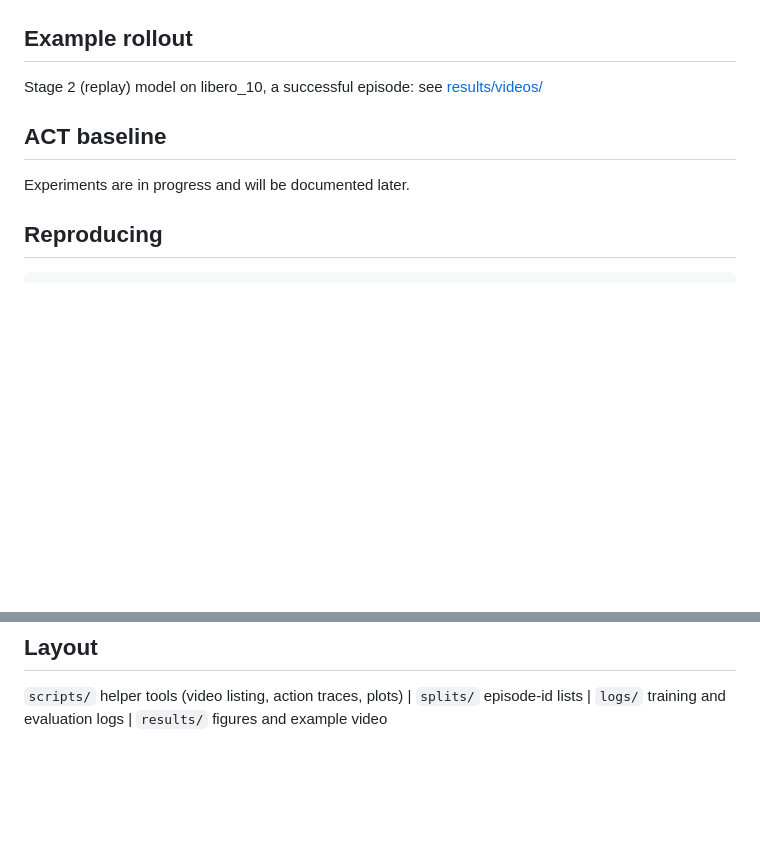
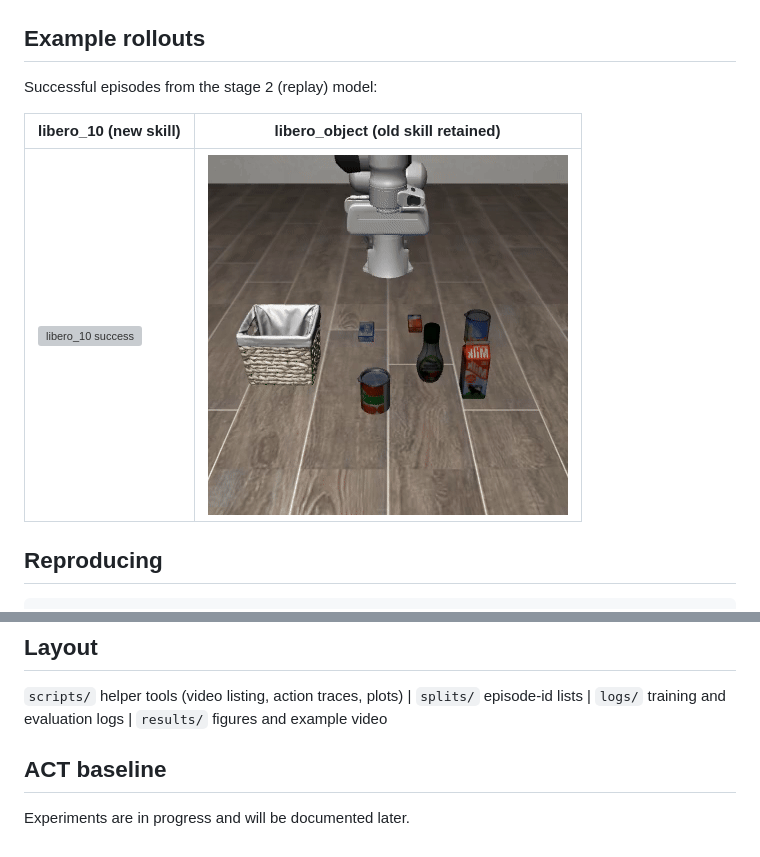
Before and after one commit to sudzz672006-lgtm/smolVLA-vs-ACT, a Markdown page: README.md, 2 parts joined by grey strips. Rendered like a GitHub page; pictures changed too: results/videos/stage2_replay20_object_task0_success.gif (added); blank space fills up the shorter version; grey boxes are pictures that could not be loaded.

Commit message:
Embed example rollouts as GIFs, move ACT section to the end

````diff
--- a/README.md
+++ b/README.md
@@ -38,11 +38,12 @@ The model predicts 50-step action chunks; how many are executed before re-planni
 ![Stage 1 loss and success](results/figures/stage1_loss_and_success.png)
 ![Stage 2 replay run: loss and success comparison](results/figures/stage2_replay20_summary.png)
 
-## Example rollout
-Stage 2 (replay) model on libero_10, a successful episode: see [results/videos/](results/videos/)
+## Example rollouts
+Successful episodes from the stage 2 (replay) model:
 
-## ACT baseline
-Experiments are in progress and will be documented later.
+| libero_10 (new skill) | libero_object (old skill retained) |
+|---|---|
+| ![libero_10 success](results/videos/stage2_replay20_libero10_task5_success.gif) | ![libero_object success](results/videos/stage2_replay20_object_task0_success.gif) |
 
 ## Reproducing
 ```bash
@@ -64,3 +65,6 @@ lerobot-eval --policy.path=./outputs/stage2_replay20/checkpoints/010000/pretrain
 ## Layout
 `scripts/` helper tools (video listing, action traces, plots) | `splits/` episode-id lists |
 `logs/` training and evaluation logs | `results/` figures and example video
+
+## ACT baseline
+Experiments are in progress and will be documented later.
````
Also changed, not shown: 2 other files.
